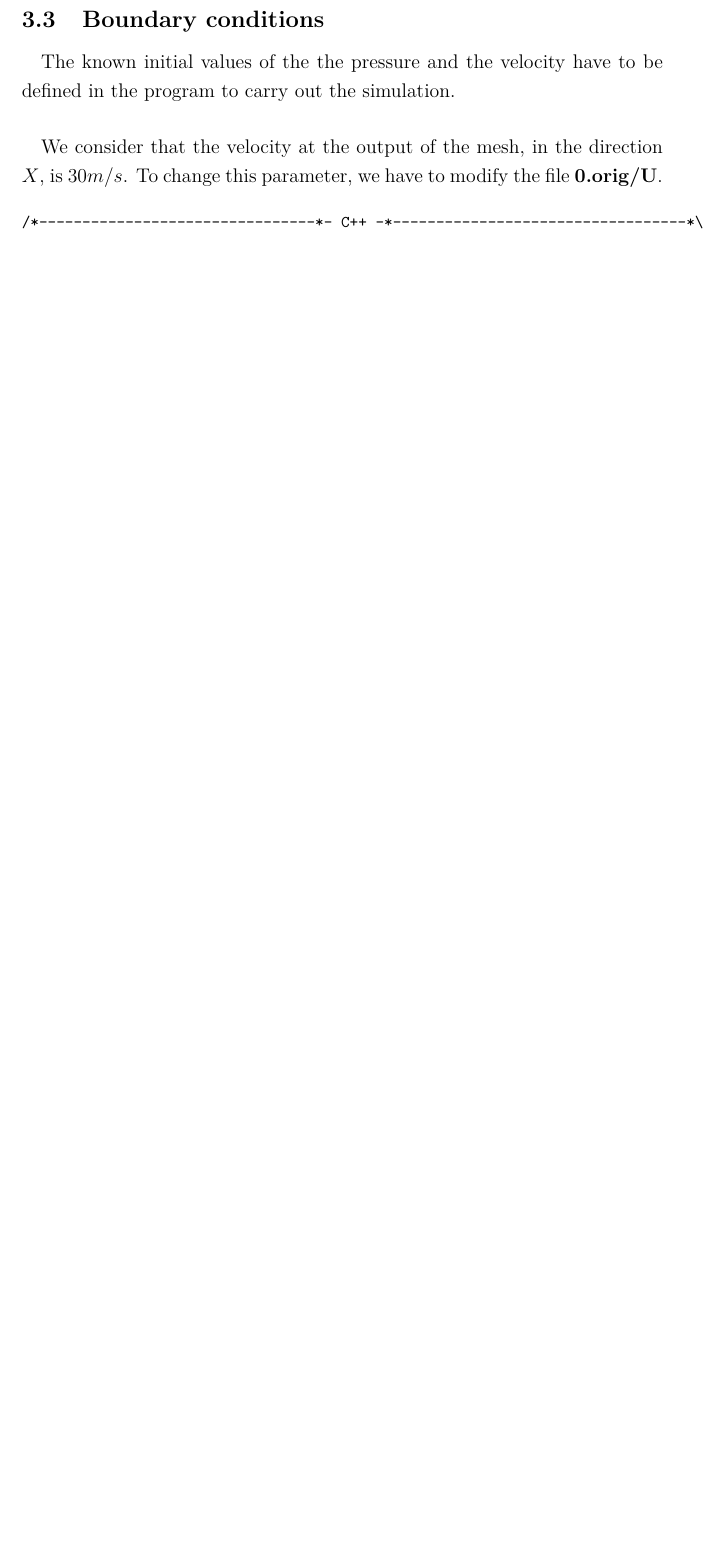
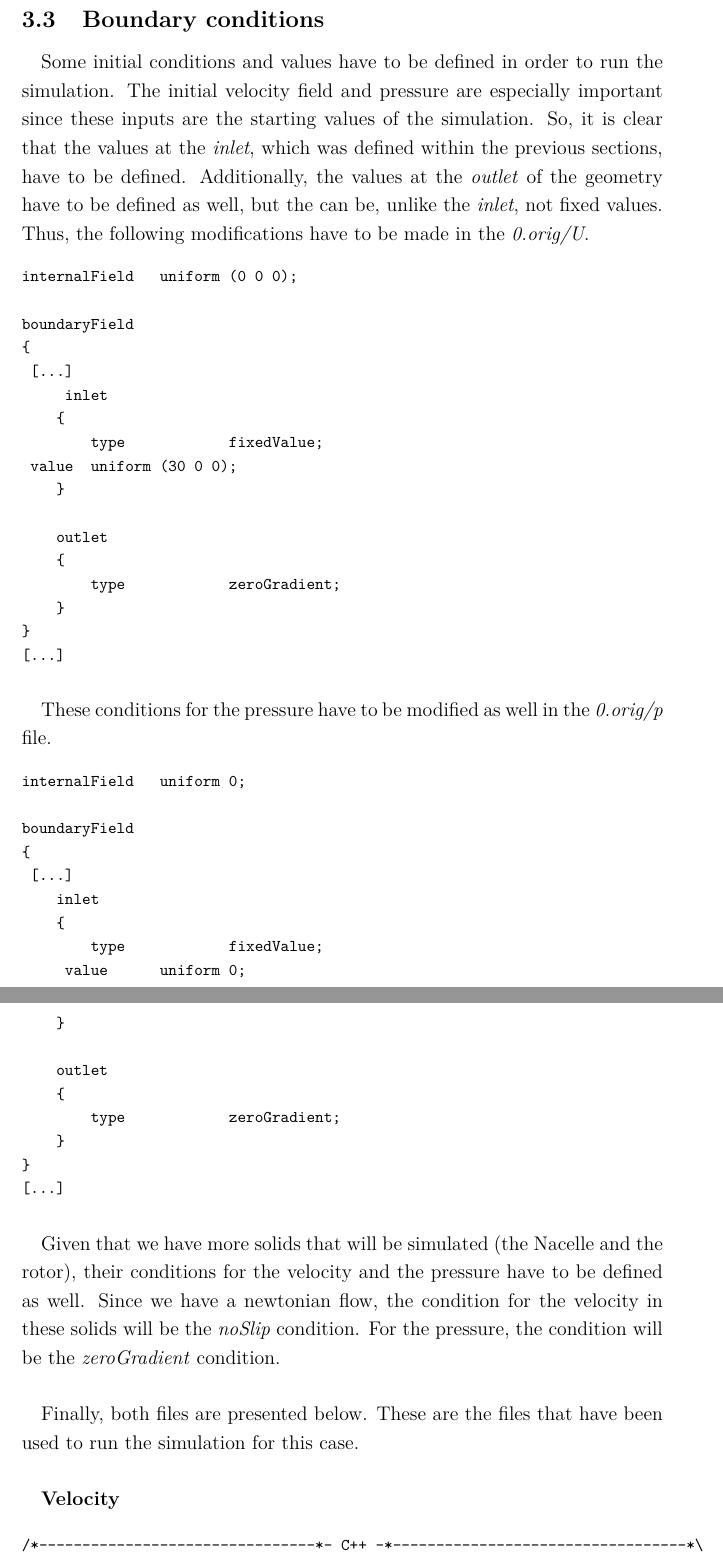
Before and after one commit to davidmorata33/elbicfdo, a LaTeX document (Report.tex, which reads sections/Boundaryconditions.tex): part of page 25 of 38 before the commit and two parts of pages 25 and 26 of 39 after it, the two joined at a grey line, cut so that both start at the same text, the shorter picture padded with empty space. Compiled offline with pdfLaTeX.

Commit message:
boundary conditions

```diff
--- a/sections/Boundaryconditions.tex
+++ b/sections/Boundaryconditions.tex
@@ -1,13 +1,61 @@
 \subsection{Boundary conditions}
-\paragraph{}
-The known initial values of the the pressure and the velocity have to be defined in the program to carry out the simulation.
 
-\paragraph{}
-We consider that the velocity at the output of the mesh, in the direction $X$, is $30 m/s$. To change this parameter, we have to modify the file \textbf{0.orig/U}.
+\paragraph{}Some initial conditions and values have to be defined in order to run the simulation. The initial velocity field and pressure are especially important since these inputs are the starting values of the simulation. So, it is clear that the values at the \textit{inlet}, which was defined within the previous sections, have to be defined. Additionally, the values at the \textit{outlet} of the geometry have to be defined as well, but the can be, unlike the \textit{inlet}, not fixed values. Thus, the following modifications have to be made in the  \textit{0.orig/U}.
+
+\begin{footnotesize}
+\begin{verbatim}
+internalField   uniform (0 0 0);
+
+boundaryField
+{
+	[...]
+	    inlet
+    {
+        type            fixedValue;
+	value		uniform (30 0 0);
+    }
+
+    outlet
+    {
+        type            zeroGradient;
+    }
+}
+[...]
+\end{verbatim}
+\end{footnotesize}
+
+\paragraph{}These conditions for the pressure have to be modified as well in the \textit{0.orig/p} file.
+
+\begin{footnotesize}
+\begin{verbatim}
+internalField   uniform 0;
+
+boundaryField
+{
+	[...]
+    inlet
+    {
+        type            fixedValue;
+	    value		    uniform 0;
+    }
+
+    outlet
+    {
+        type            zeroGradient;
+    }
+}
+[...]
+\end{verbatim}
+\end{footnotesize}
 
 
+\paragraph{}Given that we have more solids that will be simulated (the Nacelle and the rotor), their conditions for the velocity and the pressure have to be defined as well. Since we have a newtonian flow, the condition for the velocity in these solids will be  the \textit{noSlip} condition. For the pressure, the condition will be the \textit{zeroGradient} condition.
+
+\paragraph{}Finally, both files are presented below. These are the files that have been used to run the simulation for this case.
+
+\paragraph{}\textbf{Velocity}
+
 \begin{footnotesize}
-
 \begin{verbatim}
 /*--------------------------------*- C++ -*----------------------------------*\
 | =========                 |                                                 |
```
Also changed, not shown: Report.pdf, sections/Boundaryconditions.tex (6 more changed lines), 5 other files.
